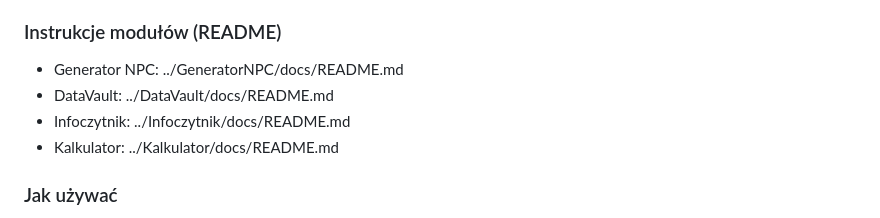
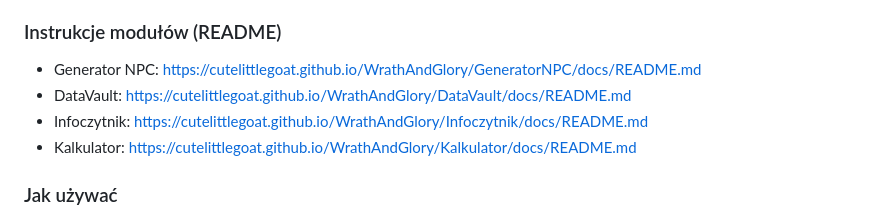
Before and after one commit to CuteLittleGoat/WrathAndGlory, a Markdown page: docs/README.md, the part around the change. Drawn GitHub-style.

```diff
--- a/docs/README.md
+++ b/docs/README.md
@@ -19,10 +19,10 @@ Statyczna strona startowa (landing page) z linkami do narzędzi wspierających r
   - Kalkulator XP: https://cutelittlegoat.github.io/WrathAndGlory/Kalkulator/KalkulatorXP.html
 
 ### Instrukcje modułów (README)
-- Generator NPC: ../GeneratorNPC/docs/README.md
-- DataVault: ../DataVault/docs/README.md
-- Infoczytnik: ../Infoczytnik/docs/README.md
-- Kalkulator: ../Kalkulator/docs/README.md
+- Generator NPC: https://cutelittlegoat.github.io/WrathAndGlory/GeneratorNPC/docs/README.md
+- DataVault: https://cutelittlegoat.github.io/WrathAndGlory/DataVault/docs/README.md
+- Infoczytnik: https://cutelittlegoat.github.io/WrathAndGlory/Infoczytnik/docs/README.md
+- Kalkulator: https://cutelittlegoat.github.io/WrathAndGlory/Kalkulator/docs/README.md
 
 ### Jak używać
 1. Otwórz stronę startową w przeglądarce.
```
